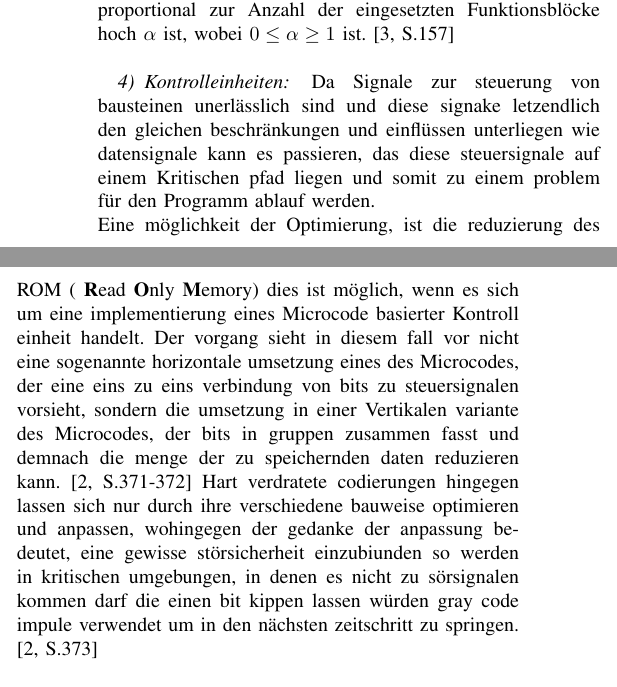
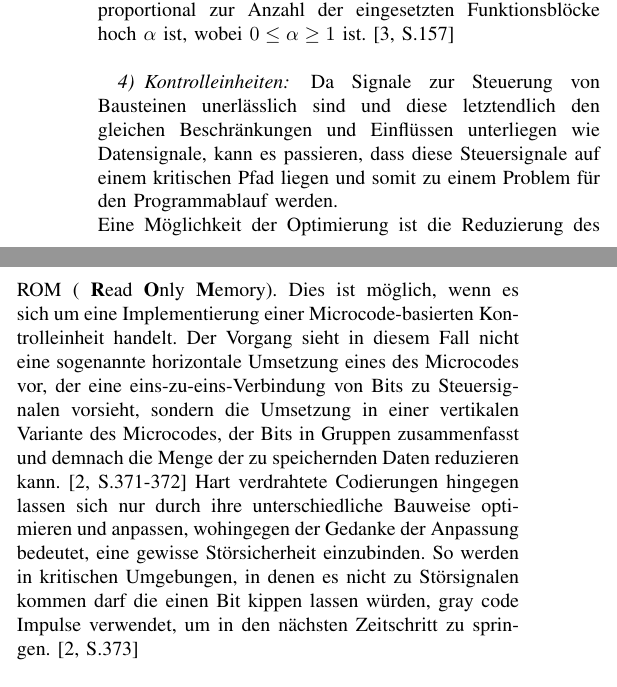
Before and after one commit to beLipinski/HW2, a LaTeX paper (SharingAndBindingForGeneralCircuits/conference_101719.tex): two parts of the columns of page 6 of 8, joined at a grey line, cut so that both start at the same text. Compiled offline with pdfLaTeX; a missing font is replaced by an installed copy or a similar font; a LaTeX package or settings file that is missing is left out.

Commit message:
aaaaaaaa

```diff
--- a/SharingAndBindingForGeneralCircuits/conference_101719.tex
+++ b/SharingAndBindingForGeneralCircuits/conference_101719.tex
@@ -228,11 +228,10 @@ Als zweite Komponente werden die Bustreiber aufgeführt, also die Funktionseinhe
 Somit ist eine unumgängliche Voraussetzung für die Ermittlung des Platzbedarfs Kenntnis über die Struktur der Elemente. Dazu zählen ihre Größe, ihre Anzahl und ihre Platzierung. Zudem ist auch die Bindung der Elemente von Bedeutung, da diese einen direkten Einfluss auf ihre Verkabelung hat.\cite[S.157]{3}
 Zur Berechnung ergibt sich, dass die Länge der Verdrahtung proportional zur Anzahl der eingesetzten Funktionsblöcke hoch $\alpha$ ist, wobei $0 \leq \alpha \geq 1$ ist.\cite[S.157]{3}\\
  \subsubsection{Kontrolleinheiten}
- Da Signale zur steuerung von bausteinen unerlässlich sind und diese signake letzendlich den gleichen beschränkungen und einflüssen unterliegen wie datensignale kann es passieren, das diese steuersignale auf einem Kritischen pfad liegen und somit zu einem problem für den Programm ablauf werden.\\
- Eine möglichkeit der Optimierung, ist die reduzierung des ROM ( \textbf{R}ead \textbf{O}nly \textbf{M}emory)
-dies ist möglich, wenn es sich um eine implementierung eines Microcode basierter Kontroll einheit handelt. Der vorgang sieht in diesem fall vor nicht eine sogenannte horizontale umsetzung eines des Microcodes, der eine eins zu eins verbindung von bits zu steuersignalen vorsieht, sondern die umsetzung in einer Vertikalen variante des Microcodes, der bits in gruppen zusammen fasst und demnach die menge der zu speichernden daten reduzieren kann.
+Da Signale zur Steuerung von Bausteinen unerlässlich sind und diese letztendlich den gleichen Beschränkungen und Einflüssen unterliegen wie Datensignale, kann es passieren, dass diese Steuersignale auf einem kritischen Pfad liegen und somit zu einem Problem für den Programmablauf werden.\\
+Eine Möglichkeit der Optimierung ist die Reduzierung des ROM ( \textbf{R}ead \textbf{O}nly \textbf{M}emory). Dies ist möglich, wenn es sich um eine Implementierung einer Microcode-basierten Kontrolleinheit handelt. Der Vorgang sieht in diesem Fall nicht eine sogenannte horizontale Umsetzung eines des Microcodes vor, der eine eins-zu-eins-Verbindung von Bits zu Steuersignalen vorsieht, sondern die Umsetzung in einer vertikalen Variante des Microcodes, der Bits in Gruppen zusammenfasst und demnach die Menge der zu speichernden Daten reduzieren kann.
 \cite[S.371-372]{2}
-Hart verdratete codierungen hingegen lassen sich nur durch ihre verschiedene bauweise optimieren und anpassen, wohingegen der gedanke der anpassung bedeutet, eine gewisse störsicherheit einzubiunden so werden in kritischen umgebungen, in denen es nicht zu sörsignalen kommen darf die einen bit kippen lassen würden gray code impule verwendet um in den nächsten zeitschritt zu springen.\cite[S.373]{2}
+Hart verdrahtete Codierungen hingegen lassen sich nur durch ihre unterschiedliche Bauweise optimieren und anpassen, wohingegen der Gedanke der Anpassung bedeutet, eine gewisse Störsicherheit einzubinden. So werden in kritischen Umgebungen, in denen es nicht zu Störsignalen kommen darf die einen Bit kippen lassen würden, gray code Impulse verwendet, um in den nächsten Zeitschritt zu springen.\cite[S.373]{2}
 \section{Sharing and Binding for General Circuits}
 \subsection{Unconstrained minimum - Area Binding}
 %kann gelöst werden bei standart linearen solvern als nicht lineares sytsem mit linearen bedingungen
```
Also changed, not shown: SharingAndBindingForGeneralCircuits/conference_101719.pdf, 2 other files.
